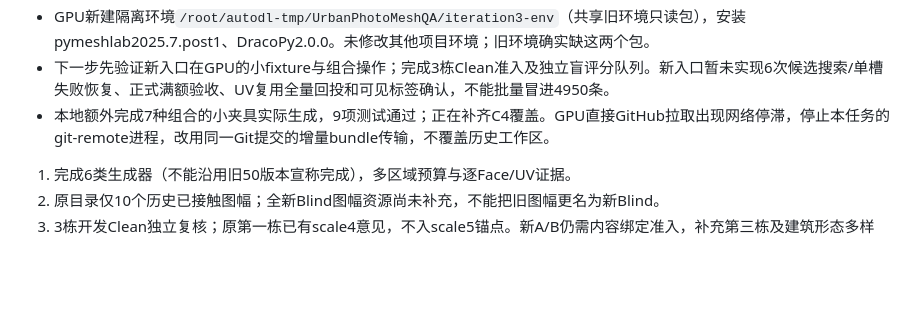
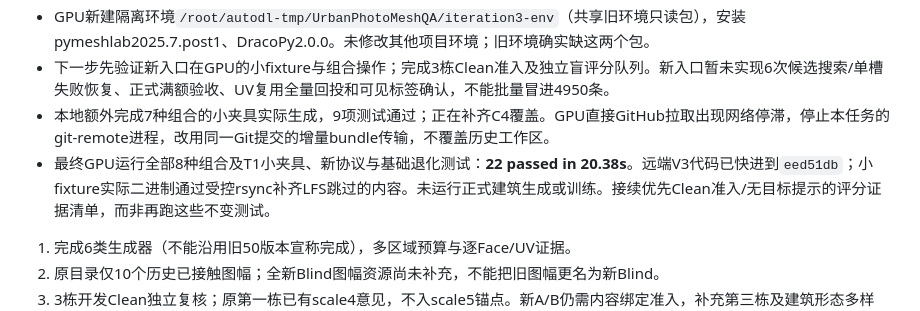
Before and after one commit to draken-xiaolong/UrbanPhotoMeshQA, a Markdown page: docs/V3_EXECUTION_LOG_ZH.md, the part around the change. GitHub-like rendering; blank space fills up the shorter version.

Commit message:
docs: record GPU verification of all V3 combinations

```diff
--- a/docs/V3_EXECUTION_LOG_ZH.md
+++ b/docs/V3_EXECUTION_LOG_ZH.md
@@ -29,6 +29,7 @@
 - GPU新建隔离环境`/root/autodl-tmp/UrbanPhotoMeshQA/iteration3-env`（共享旧环境只读包），安装pymeshlab2025.7.post1、DracoPy2.0.0。未修改其他项目环境；旧环境确实缺这两个包。
 - 下一步先验证新入口在GPU的小fixture与组合操作；完成3栋Clean准入及独立盲评分队列。新入口暂未实现6次候选搜索/单槽失败恢复、正式满额验收、UV复用全量回投和可见标签确认，不能批量冒进4950条。
 - 本地额外完成7种组合的小夹具实际生成，9项测试通过；正在补齐C4覆盖。GPU直接GitHub拉取出现网络停滞，停止本任务的git-remote进程，改用同一Git提交的增量bundle传输，不覆盖历史工作区。
+- 最终GPU运行全部8种组合及T1小夹具、新协议与基础退化测试：**22 passed in 20.38s**。远端V3代码已快进到`eed51db`；小fixture实际二进制通过受控rsync补齐LFS跳过的内容。未运行正式建筑生成或训练。接续优先Clean准入/无目标提示的评分证据清单，而非再跑这些不变测试。
 
 1. 完成6类生成器（不能沿用旧50版本宣称完成），多区域预算与逐Face/UV证据。
 2. 原目录仅10个历史已接触图幅；全新Blind图幅资源尚未补充，不能把旧图幅更名为新Blind。
```
